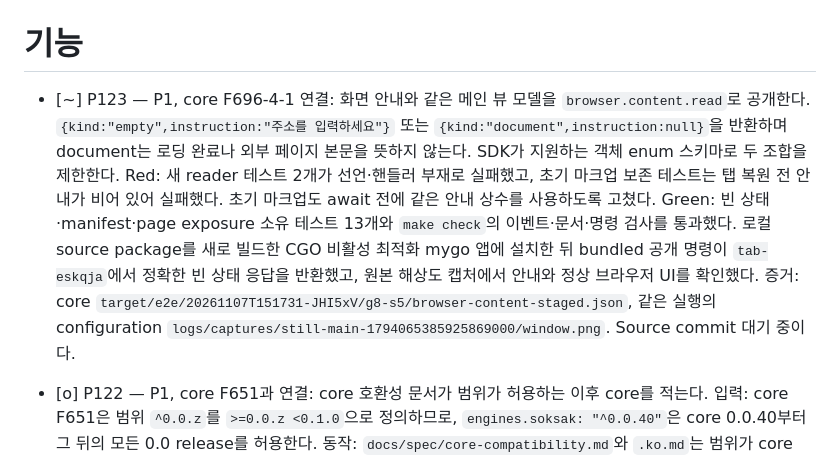
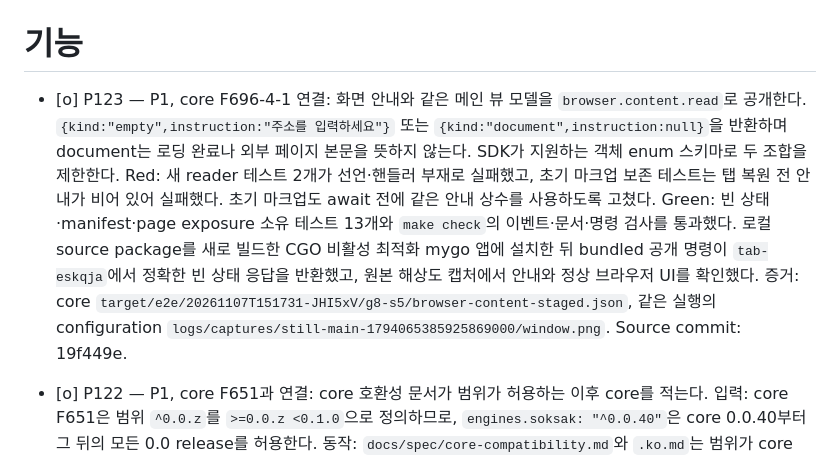
Before and after one commit to soksak-app/plugin-browser, a Markdown page: docs/features.ko.md, the part around the change. GitHub-like rendering.

Commit message:
docs(browser): Close verified content reader (#P123)
Record the committed public reader and staged application evidence.

```diff
--- a/docs/features.ko.md
+++ b/docs/features.ko.md
@@ -1,6 +1,6 @@
 # 기능
 
-- [~] P123 — P1, core F696-4-1 연결: 화면 안내와 같은 메인 뷰 모델을 `browser.content.read`로 공개한다. `{kind:"empty",instruction:"주소를 입력하세요"}` 또는 `{kind:"document",instruction:null}`을 반환하며 document는 로딩 완료나 외부 페이지 본문을 뜻하지 않는다. SDK가 지원하는 객체 enum 스키마로 두 조합을 제한한다. Red: 새 reader 테스트 2개가 선언·핸들러 부재로 실패했고, 초기 마크업 보존 테스트는 탭 복원 전 안내가 비어 있어 실패했다. 초기 마크업도 await 전에 같은 안내 상수를 사용하도록 고쳤다. Green: 빈 상태·manifest·page exposure 소유 테스트 13개와 `make check`의 이벤트·문서·명령 검사를 통과했다. 로컬 source package를 새로 빌드한 CGO 비활성 최적화 mygo 앱에 설치한 뒤 bundled 공개 명령이 `tab-eskqja`에서 정확한 빈 상태 응답을 반환했고, 원본 해상도 캡처에서 안내와 정상 브라우저 UI를 확인했다. 증거: core `target/e2e/20261107T151731-JHI5xV/g8-s5/browser-content-staged.json`, 같은 실행의 configuration `logs/captures/still-main-1794065385925869000/window.png`. Source commit 대기 중이다.
+- [o] P123 — P1, core F696-4-1 연결: 화면 안내와 같은 메인 뷰 모델을 `browser.content.read`로 공개한다. `{kind:"empty",instruction:"주소를 입력하세요"}` 또는 `{kind:"document",instruction:null}`을 반환하며 document는 로딩 완료나 외부 페이지 본문을 뜻하지 않는다. SDK가 지원하는 객체 enum 스키마로 두 조합을 제한한다. Red: 새 reader 테스트 2개가 선언·핸들러 부재로 실패했고, 초기 마크업 보존 테스트는 탭 복원 전 안내가 비어 있어 실패했다. 초기 마크업도 await 전에 같은 안내 상수를 사용하도록 고쳤다. Green: 빈 상태·manifest·page exposure 소유 테스트 13개와 `make check`의 이벤트·문서·명령 검사를 통과했다. 로컬 source package를 새로 빌드한 CGO 비활성 최적화 mygo 앱에 설치한 뒤 bundled 공개 명령이 `tab-eskqja`에서 정확한 빈 상태 응답을 반환했고, 원본 해상도 캡처에서 안내와 정상 브라우저 UI를 확인했다. 증거: core `target/e2e/20261107T151731-JHI5xV/g8-s5/browser-content-staged.json`, 같은 실행의 configuration `logs/captures/still-main-1794065385925869000/window.png`. Source commit: 19f449e.
 
 - [o] P122 — P1, core F651과 연결: core 호환성 문서가 범위가 허용하는 이후 core를 적는다. 입력: core F651은 범위 `^0.0.z`를 `>=0.0.z <0.1.0`으로 정의하므로, `engines.soksak: "^0.0.40"`은 core 0.0.40부터 그 뒤의 모든 0.0 release를 허용한다. 동작: `docs/spec/core-compatibility.md`와 `.ko.md`는 범위가 core release 0.0.40을 허용하고 검증하지 않은 이후 version은 허용하지 않는다고 적었다. 기대: 두 문서가 범위는 core 0.0.40부터 그 뒤의 모든 0.0 release를 허용한다고 core의 version과 범위 link와 함께 적고, test가 `engines.soksak`에서 첫 release를 읽어 두 문서에 그 문장을 요구한다. Red: 변경 전 문서에서 `the core compatibility documents state that the range admits every later 0.0 core release (P122)`가 `core-compatibility.md`로 실패했다. Green: `test/core-version.test.mjs`가 3개 중 3개 통과하고, `node --test test/`가 200개 중 200개 통과하며, `make check`가 통과한다.
 - [o] P121 — P0, core F502-13과 연결: `expose.json` 사본이 core main의 파일이다. 입력: core F502-13은 `element.rect`의 답에 element의 ARIA role인 `role`을 더하고, 그 `expose.json`의 case `expose.element.act-rect-and-refusals`는 `<button id='save'>`에 `role: "button"`을 답한다. 동작: `test/fixtures/contract/expose.json`과 `contract-copies.json`의 digest는 `role`이 없는 이전 파일이었고, exposure model은 role을 답하지 않았다. conformance test의 fake element는 case의 markup을 읽지 않아 tag도 속성도 없었다. 기대: 사본과 digest는 core main의 파일이고, exposure model(`test/sdk-models/binder.mjs`와 `test/sdk-models/expose.mjs`)은 core의 규칙으로 `role`을 답한다. 규칙은 role 속성의 첫 token, 없으면 tag와 input type의 implicit role, 없으면 contenteditable element의 `textbox`, 없으면 null이고, `role="group"`은 null이다. conformance test의 fake element는 case의 markup에서 tag와 속성을 가져온다. Red: core main의 사본에서 `expose cases replay against the exposure model`이 `expose.element.act-rect-and-refusals#2`에서 기대한 `role: 'button'` 없이 실패했다. 이전 role 규칙에서 `the role of element.rect follows the role attribute and the tag, and a group or a plain element has none (P121)`가 null 대신 `'group'`으로, `list`, `listitem`, `link`, `heading` 대신 null로 실패했다. Green: `expose cases replay against the exposure model`과 `the role of element.rect follows the role attribute and the tag, and a group or a plain element has none (P121)`가 통과하고, `test/contract-copies.test.mjs`가 통과하며, `node --test test/`가 198개 중 198개 통과하고, `make check`가 통과한다.
```
Also changed, not shown: docs/features.md (+1 -1 lines).
